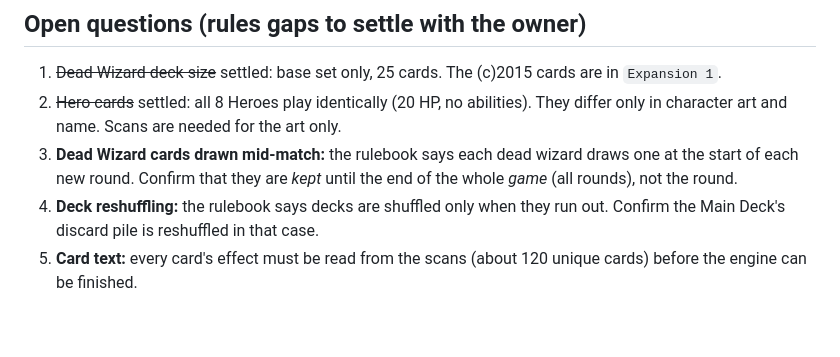
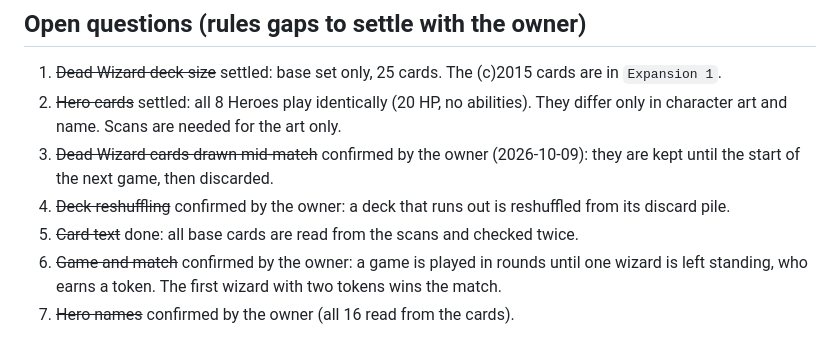
Before and after one commit to JRB215/Epic-Spell-Wars, a Markdown page: docs/RULES.md, the part around the change. Rendered like a GitHub page.

```diff
--- a/docs/RULES.md
+++ b/docs/RULES.md
@@ -141,6 +141,8 @@ The rulebook and cards leave these open. The engine picks the simplest reading.
 
 1. ~~Dead Wizard deck size~~ settled: base set only, 25 cards. The (c)2015 cards are in `Expansion 1`.
 2. ~~Hero cards~~ settled: all 8 Heroes play identically (20 HP, no abilities). They differ only in character art and name. Scans are needed for the art only.
-3. **Dead Wizard cards drawn mid-match:** the rulebook says each dead wizard draws one at the start of each new round. Confirm that they are *kept* until the end of the whole *game* (all rounds), not the round.
-4. **Deck reshuffling:** the rulebook says decks are shuffled only when they run out. Confirm the Main Deck's discard pile is reshuffled in that case.
-5. **Card text:** every card's effect must be read from the scans (about 120 unique cards) before the engine can be finished.
+3. ~~Dead Wizard cards drawn mid-match~~ confirmed by the owner (2026-10-09): they are kept until the start of the next game, then discarded.
+4. ~~Deck reshuffling~~ confirmed by the owner: a deck that runs out is reshuffled from its discard pile.
+5. ~~Card text~~ done: all base cards are read from the scans and checked twice.
+6. ~~Game and match~~ confirmed by the owner: a game is played in rounds until one wizard is left standing, who earns a token. The first wizard with two tokens wins the match.
+7. ~~Hero names~~ confirmed by the owner (all 16 read from the cards).
```
Also changed, not shown: CLAUDE.md (+1 -1 lines).
